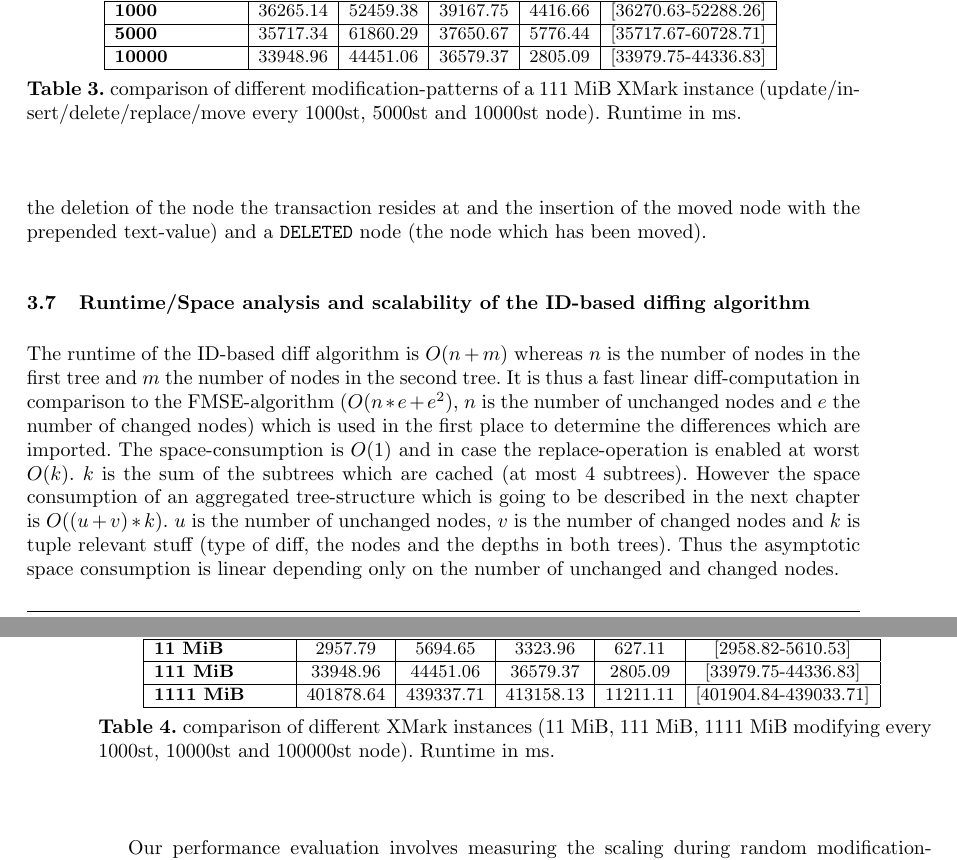
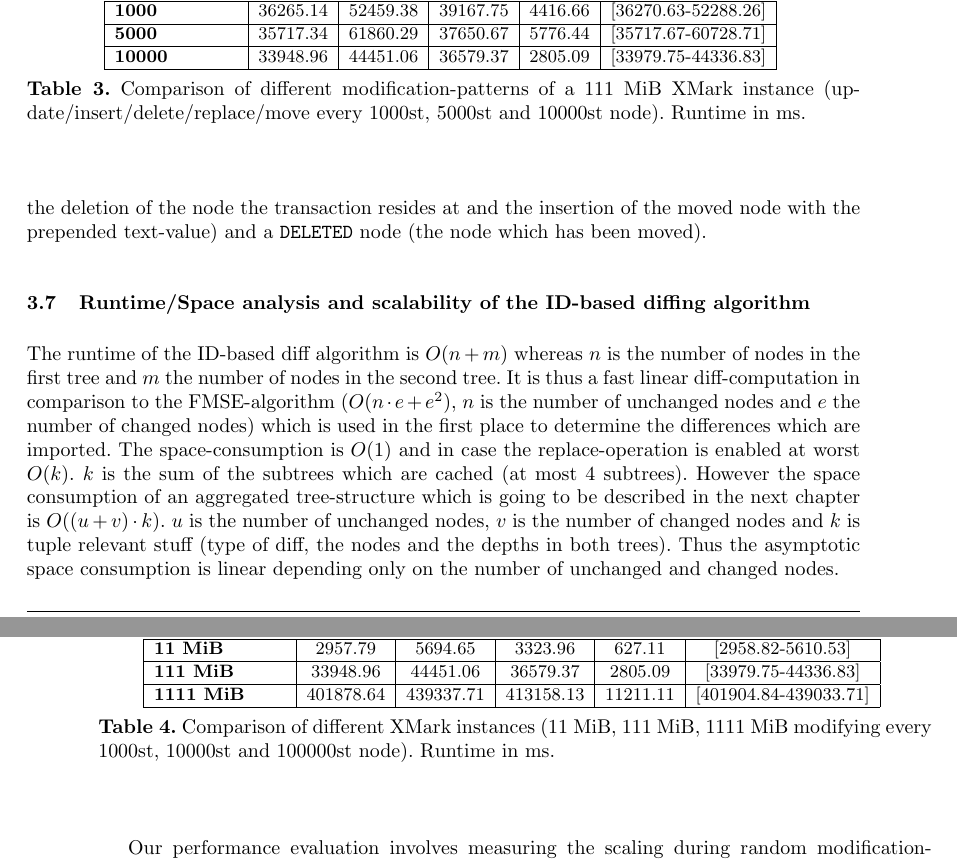
Before and after one commit to JohannesLichtenberger/master-thesis, a LaTeX thesis (Master/Thesis/thesis.tex, which reads Master/Thesis/differences.tex): two parts of pages 38 and 39 of 98, joined at a grey line, cut so that both start at the same text. Compiled offline with pdfLaTeX.

Commit message:
[FIX] A few more fixes.

```diff
--- a/Master/Thesis/differences.tex
+++ b/Master/Thesis/differences.tex
@@ -328,7 +328,7 @@ An optional post-processing step is required to detect moves. The two basic diff
 \subsubsection{Detection of moves in a post-processing step} All encountered diff-types are saved in a linked associative array, a map (index of their encounter $\Leftrightarrow$ diff-tuple)\footnote{which is used just like a List, to switch between a map implementation based on a persistent BerkeleyDB database depending on a specified threshold value or a simple LinkedHashMap instance} in preorder which is the order in which they are observed. To guarantee a subsequent traversal of the map entries in the order they are stored the map must be linked. Additionally \texttt{DELETED} and \texttt{INSERTED} nodes are recorded mapping their unique node-ID to the index in the original map with all entries. The algorithm described in \ref{diffpost-processing} expects the three maps. It tries to match \texttt{INSERTED} $\Leftrightarrow$ \texttt{DELETED} pairs and vice versa. It determines whether the diff-type in the map needs to be adjusted to \texttt{MOVEDTO} or \texttt{MOVEDFROM} (or not at all). A map which does not contain a value for the specified key returns the special value \texttt{null}. First, the old node-ID (might have been deleted) is searched for in the Map containing all inserted tuples. If the key is found (value $!=$ null) the type is checked. If the current diff-tuple is of type \texttt{DELETED} or \texttt{MOVEDFROM} the diff type is set to \texttt{MOVEDTO}. Note that the check for the \texttt{MOVEDFROM} type is necessary as the corresponding \texttt{INSERTED} tuple might have been encountered before and thus the type has been changed to \texttt{MOVEDFROM} already. The following is the inverse case to set the \texttt{MOVEDFROM} type if necessary. Furthermore a link in the form of the index of the matching node with the same node-ID and the corresponding \texttt{MOVEDTO} diff-type is additionally saved. Note that the algorithm does not detect \texttt{text}-nodes which are moved to a right sibling of another \texttt{text}-node. In this case our implementation of the \texttt{moveSubtreeToRightSibling(long)}\-method prepends the value of the current \texttt{text}-node to the moved \texttt{text}-node and subsequently deletes the current node. This ensures, that no two text-nodes are ever adjacent which otherwise contradicts the XQuery/XPath data model (XDM). In this particular edge case the algorithm determines a \texttt{REPLACED} node (a direct consequent from the deletion of the node the transaction resides at and the insertion of the moved node with the prepended text-value) and a \texttt{DELETED} node (the node which has been moved).
 
 \subsection{Runtime/Space analysis and scalability of the ID-based diffing algorithm}
-The runtime of the ID-based diff algorithm is $O(n+m)$ whereas $n$ is the number of nodes in the first tree and $m$ the number of nodes in the second tree. It is thus a fast linear diff-computation in comparison to the FMSE-algorithm ($O(n*e+e^2)$, $n$ is the number of unchanged nodes and $e$ the number of changed nodes) which is used in the first place to determine the differences which are imported. The space-consumption is $O(1)$ and in case the replace-operation is enabled at worst $O(k)$. $k$ is the sum of the subtrees which are cached (at most 4 subtrees). However the space consumption of an aggregated tree-structure which is going to be described in the next chapter is $O((u+v)*k)$. $u$ is the number of unchanged nodes, $v$ is the number of changed nodes and $k$ is tuple relevant stuff (type of diff, the nodes and the depths in both trees). Thus the asymptotic space consumption is linear depending only on the number of unchanged and changed nodes.
+The runtime of the ID-based diff algorithm is $O(n+m)$ whereas $n$ is the number of nodes in the first tree and $m$ the number of nodes in the second tree. It is thus a fast linear diff-computation in comparison to the FMSE-algorithm ($O(n \cdot e + e^2)$, $n$ is the number of unchanged nodes and $e$ the number of changed nodes) which is used in the first place to determine the differences which are imported. The space-consumption is $O(1)$ and in case the replace-operation is enabled at worst $O(k)$. $k$ is the sum of the subtrees which are cached (at most 4 subtrees). However the space consumption of an aggregated tree-structure which is going to be described in the next chapter is $O((u + v) \cdot k)$. $u$ is the number of unchanged nodes, $v$ is the number of changed nodes and $k$ is tuple relevant stuff (type of diff, the nodes and the depths in both trees). Thus the asymptotic space consumption is linear depending only on the number of unchanged and changed nodes.
 
 \begin{figure}[tb]
 \centering
@@ -353,9 +353,8 @@ The runtime of the ID-based diff algorithm is $O(n+m)$ whereas $n$ is the number
 \end{tabular}
 \label{chap3:comparison}
 \vspace{0.5em}
-\caption{comparison of different modification-patterns of a 111 MiB XMark instance (update/insert/delete/replace/move every 1000st, 5000st and 10000st node). Runtime in ms.}
+\caption{Comparison of different modification-patterns of a 111 MiB XMark instance (update/insert/delete/replace/move every 1000st, 5000st and 10000st node). Runtime in ms.}
 \end{table}
-
 
 Our performance evaluation involves measuring the scaling during random modification-patterns (Fig. \ref{fig:100MBscaling}) and different document sizes with scaled modi\-fication-patterns (Fig. \ref{fig:docScaling}). The modification-patterns are increased in the same scale as the document sizes such that the documents are modified with approximately the same number of modifications. The hardware used is a common notebook with 4Gb RAM and a Core 2 Duo 2,66 Ghz CPU. All performance-measures are executed 20 times with Perfidix\cite{kramis2007perfidix}, a benchmarking framework developed by Marc Kramis and Sebastian Graf. Fig. \ref{fig:100MBscaling} shows that the number of modifications minimally affects the runtime. The runtime decreases linear as less modifications between two revisions are encountered. However the linear decrease is minimal due to a few less value- and node-ID-comparisons.
 
@@ -403,7 +402,7 @@ Fig. \ref{fig:docScaling} (Table \ref{chap3:compDiffInstances}) depicts the scal
 \end{tabular}
 \label{chap3:compDiffInstances}
 \vspace{0.5em}
-\caption{comparison of different XMark instances (11 MiB, 111 MiB, 1111 MiB modifying every 1000st, 10000st and 100000st node). Runtime in ms.}
+\caption{Comparison of different XMark instances (11 MiB, 111 MiB, 1111 MiB modifying every 1000st, 10000st and 100000st node). Runtime in ms.}
 \end{table}
 
 %\begin{table}[tb]
```
Also changed, not shown: Master/Thesis/thesis.bib (+0 -7 lines), Master/Thesis/thesis.bbl, Master/Thesis/differences.tex (4 more changed lines), 6 other files.
